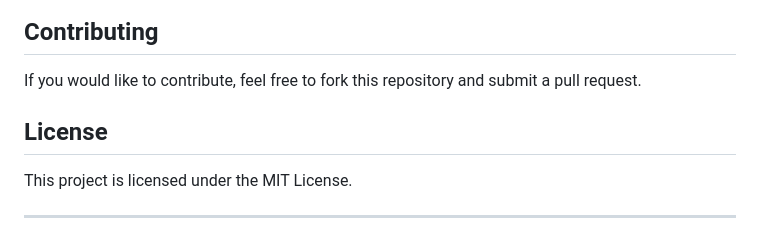
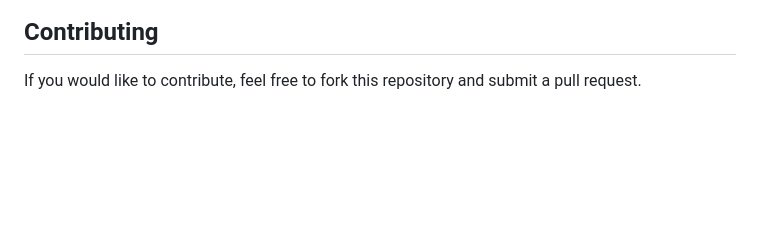
Before and after one commit to Sanjay-S-jpg/Cloud-based-Library-Management-System, a Markdown page: Readme.md, the part around the change. GitHub-like rendering; blank space fills up the shorter version.

```diff
--- a/Readme.md
+++ b/Readme.md
@@ -114,9 +114,3 @@ To deploy the project on the cloud:
 ## Contributing
 
 If you would like to contribute, feel free to fork this repository and submit a pull request.
-
-## License
-
-This project is licensed under the MIT License.
-
----
```
